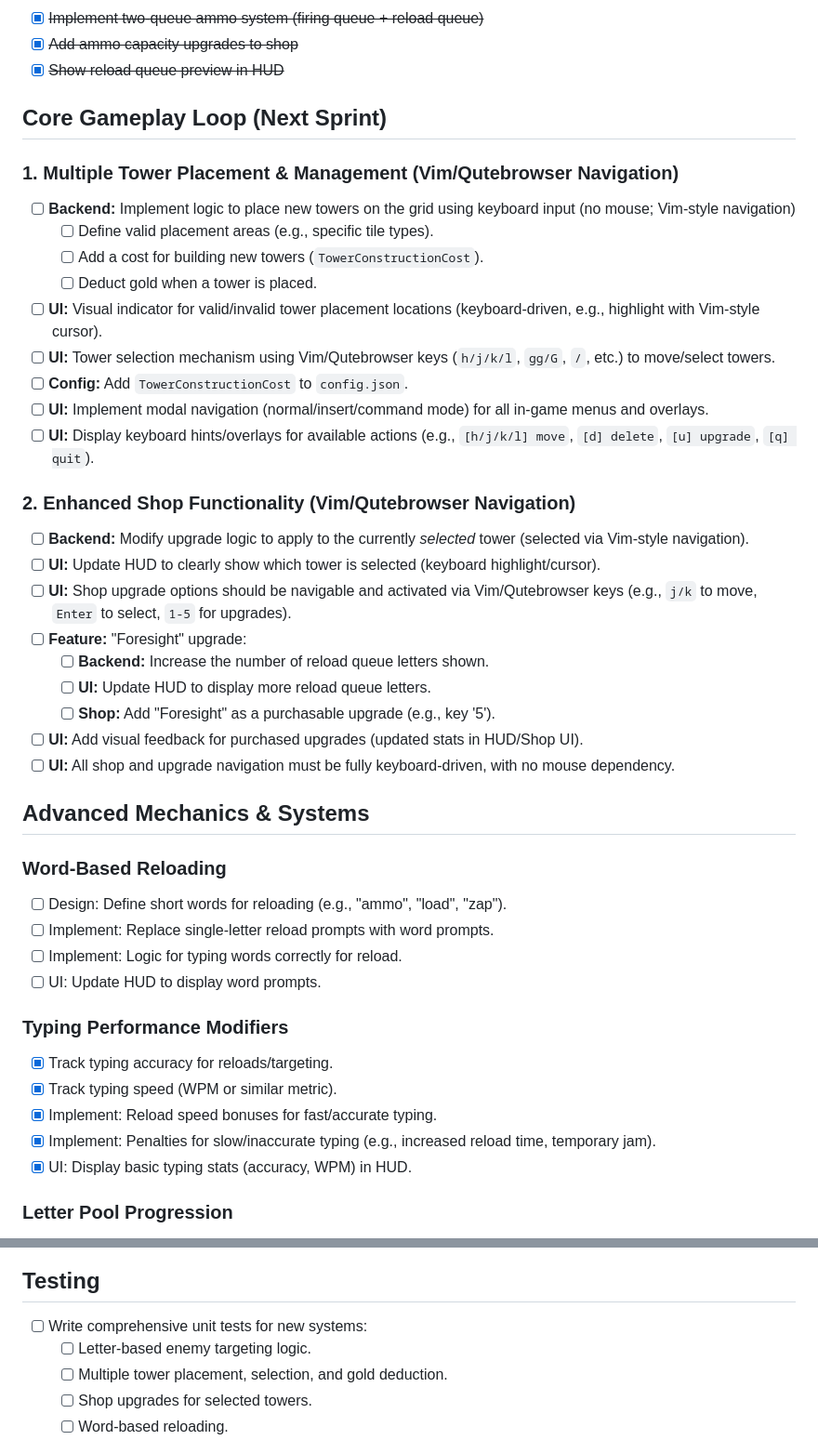
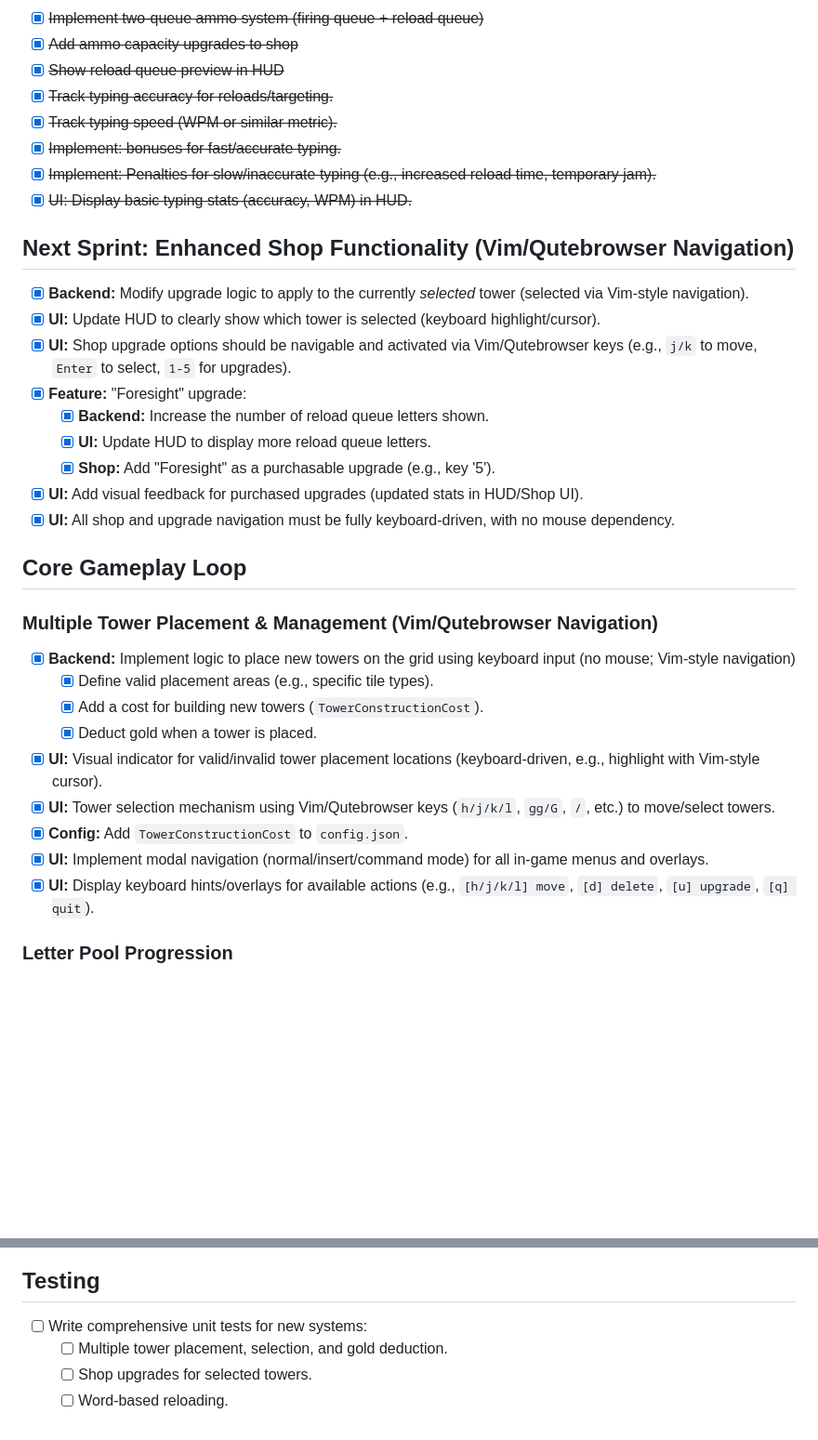
Before and after one commit to daddevv/TypingTowers, a Markdown page: docs/TODO.md, 2 parts joined by grey strips. Shown: that part at 93% size. GitHub-like rendering; blank space fills up the shorter version.

Commit message:
feat: reorganize TODO list for enhanced shop functionality and multiple tower management with Vim/Qutebrowser navigation

```diff
--- a/docs/TODO.md
+++ b/docs/TODO.md
@@ -14,49 +14,37 @@
 - [x] ~~Implement two-queue ammo system (firing queue + reload queue)~~
 - [x] ~~Add ammo capacity upgrades to shop~~
 - [x] ~~Show reload queue preview in HUD~~
+- [x] ~~Track typing accuracy for reloads/targeting.~~
+- [x] ~~Track typing speed (WPM or similar metric).~~
+- [x] ~~Implement: bonuses for fast/accurate typing.~~
+- [x] ~~Implement: Penalties for slow/inaccurate typing (e.g., increased reload time, temporary jam).~~
+- [x] ~~UI: Display basic typing stats (accuracy, WPM) in HUD.~~
 
-## Core Gameplay Loop (Next Sprint)
+## Next Sprint: Enhanced Shop Functionality (Vim/Qutebrowser Navigation)
 
-### 1. Multiple Tower Placement & Management (Vim/Qutebrowser Navigation)
+- [x] **Backend:** Modify upgrade logic to apply to the currently *selected* tower (selected via Vim-style navigation).
+- [x] **UI:** Update HUD to clearly show which tower is selected (keyboard highlight/cursor).
+- [x] **UI:** Shop upgrade options should be navigable and activated via Vim/Qutebrowser keys (e.g., `j/k` to move, `Enter` to select, `1-5` for upgrades).
+- [x] **Feature:** "Foresight" upgrade:
+  - [x] **Backend:** Increase the number of reload queue letters shown.
+  - [x] **UI:** Update HUD to display more reload queue letters.
+  - [x] **Shop:** Add "Foresight" as a purchasable upgrade (e.g., key '5').
+- [x] **UI:** Add visual feedback for purchased upgrades (updated stats in HUD/Shop UI).
+- [x] **UI:** All shop and upgrade navigation must be fully keyboard-driven, with no mouse dependency.
 
-- [ ] **Backend:** Implement logic to place new towers on the grid using keyboard input (no mouse; Vim-style navigation)
-  - [ ] Define valid placement areas (e.g., specific tile types).
-  - [ ] Add a cost for building new towers (`TowerConstructionCost`).
-  - [ ] Deduct gold when a tower is placed.
-- [ ] **UI:** Visual indicator for valid/invalid tower placement locations (keyboard-driven, e.g., highlight with Vim-style cursor).
-- [ ] **UI:** Tower selection mechanism using Vim/Qutebrowser keys (`h/j/k/l`, `gg/G`, `/`, etc.) to move/select towers.
-- [ ] **Config:** Add `TowerConstructionCost` to `config.json`.
-- [ ] **UI:** Implement modal navigation (normal/insert/command mode) for all in-game menus and overlays.
-- [ ] **UI:** Display keyboard hints/overlays for available actions (e.g., `[h/j/k/l] move`, `[d] delete`, `[u] upgrade`, `[q] quit`).
+## Core Gameplay Loop
 
-### 2. Enhanced Shop Functionality (Vim/Qutebrowser Navigation)
+### Multiple Tower Placement & Management (Vim/Qutebrowser Navigation)
 
-- [ ] **Backend:** Modify upgrade logic to apply to the currently *selected* tower (selected via Vim-style navigation).
-- [ ] **UI:** Update HUD to clearly show which tower is selected (keyboard highlight/cursor).
-- [ ] **UI:** Shop upgrade options should be navigable and activated via Vim/Qutebrowser keys (e.g., `j/k` to move, `Enter` to select, `1-5` for upgrades).
-- [ ] **Feature:** "Foresight" upgrade:
-  - [ ] **Backend:** Increase the number of reload queue letters shown.
-  - [ ] **UI:** Update HUD to display more reload queue letters.
-  - [ ] **Shop:** Add "Foresight" as a purchasable upgrade (e.g., key '5').
-- [ ] **UI:** Add visual feedback for purchased upgrades (updated stats in HUD/Shop UI).
-- [ ] **UI:** All shop and upgrade navigation must be fully keyboard-driven, with no mouse dependency.
-
-## Advanced Mechanics & Systems
-
-### Word-Based Reloading
-
-- [ ] Design: Define short words for reloading (e.g., "ammo", "load", "zap").
-- [ ] Implement: Replace single-letter reload prompts with word prompts.
-- [ ] Implement: Logic for typing words correctly for reload.
-- [ ] UI: Update HUD to display word prompts.
-
-### Typing Performance Modifiers
-
-- [x] Track typing accuracy for reloads/targeting.
-- [x] Track typing speed (WPM or similar metric).
-- [x] Implement: Reload speed bonuses for fast/accurate typing.
-- [x] Implement: Penalties for slow/inaccurate typing (e.g., increased reload time, temporary jam).
-- [x] UI: Display basic typing stats (accuracy, WPM) in HUD.
+- [x] **Backend:** Implement logic to place new towers on the grid using keyboard input (no mouse; Vim-style navigation)
+  - [x] Define valid placement areas (e.g., specific tile types).
+  - [x] Add a cost for building new towers (`TowerConstructionCost`).
+  - [x] Deduct gold when a tower is placed.
+- [x] **UI:** Visual indicator for valid/invalid tower placement locations (keyboard-driven, e.g., highlight with Vim-style cursor).
+- [x] **UI:** Tower selection mechanism using Vim/Qutebrowser keys (`h/j/k/l`, `gg/G`, `/`, etc.) to move/select towers.
+- [x] **Config:** Add `TowerConstructionCost` to `config.json`.
+- [x] **UI:** Implement modal navigation (normal/insert/command mode) for all in-game menus and overlays.
+- [x] **UI:** Display keyboard hints/overlays for available actions (e.g., `[h/j/k/l] move`, `[d] delete`, `[u] upgrade`, `[q] quit`).
 
 ### Letter Pool Progression
 
@@ -118,7 +106,6 @@
 ## Testing
 
 - [ ] Write comprehensive unit tests for new systems:
-  - [ ] Letter-based enemy targeting logic.
   - [ ] Multiple tower placement, selection, and gold deduction.
   - [ ] Shop upgrades for selected towers.
   - [ ] Word-based reloading.
```
